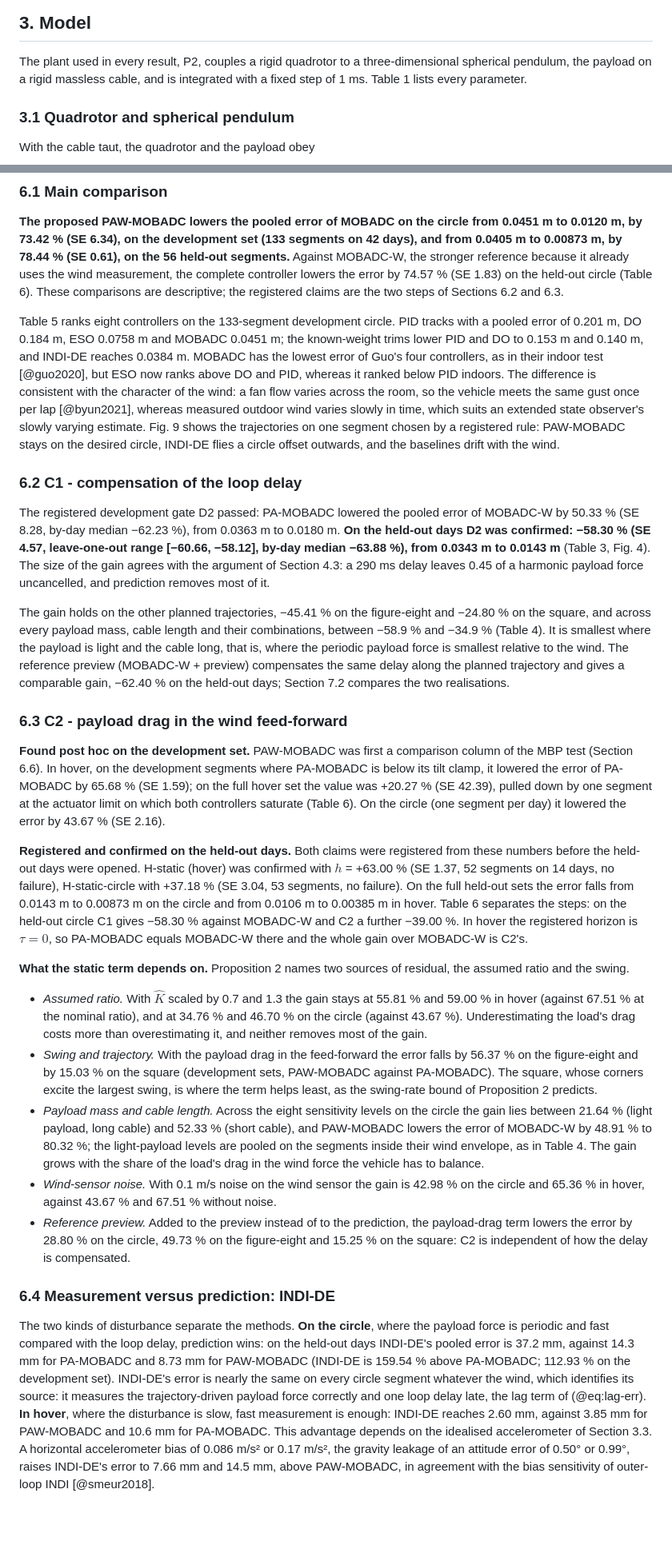
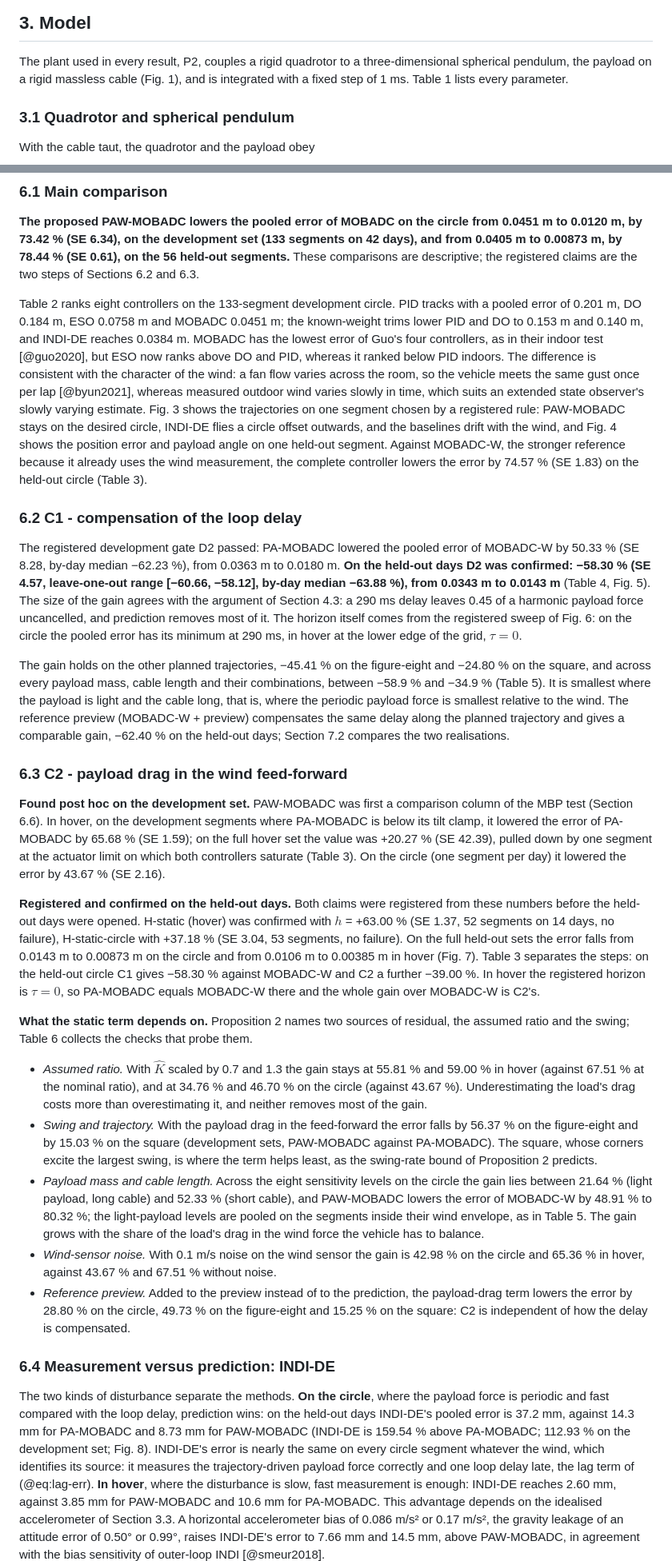
Before and after one commit to nxb513/paw-mobadc, a Markdown page: paper/manuscript.md, 2 parts joined by grey strips. Shown at 80% size. Rendered like a GitHub page; blank space fills up the shorter version.

Commit message:
Manuscript: figures and tables cited in consecutive order; caption list maps each figure to its generated file

```diff
--- a/paper/manuscript.md
+++ b/paper/manuscript.md
@@ -142,7 +142,7 @@ knowledge of measured outdoor wind can add beyond a measurement.
 ## 3. Model
 
 The plant used in every result, P2, couples a rigid quadrotor to a three-dimensional spherical pendulum, the payload on
-a rigid massless cable, and is integrated with a fixed step of 1 ms. Table 1 lists every parameter.
+a rigid massless cable (Fig. 1), and is integrated with a fixed step of 1 ms. Table 1 lists every parameter.
 
 ### 3.1 Quadrotor and spherical pendulum
 
@@ -436,29 +436,32 @@ takes full responsibility for the content.
 
 **The proposed PAW-MOBADC lowers the pooled error of MOBADC on the circle from 0.0451 m to 0.0120 m, by 73.42 %
 (SE 6.34), on the development set (133 segments on 42 days), and from 0.0405 m to 0.00873 m, by 78.44 % (SE 0.61),
-on the 56 held-out segments.** Against MOBADC-W, the stronger reference because it already uses the wind
-measurement, the complete controller lowers the error by 74.57 % (SE 1.83) on the held-out circle (Table 6). These
-comparisons are descriptive; the registered claims are the two steps of Sections 6.2 and 6.3.
+on the 56 held-out segments.** These comparisons are descriptive; the registered claims are the two steps of
+Sections 6.2 and 6.3.
 
-Table 5 ranks eight controllers on the 133-segment development circle. PID tracks with a pooled error of 0.201 m,
+Table 2 ranks eight controllers on the 133-segment development circle. PID tracks with a pooled error of 0.201 m,
 DO 0.184 m, ESO 0.0758 m and MOBADC 0.0451 m; the known-weight trims lower PID and DO to 0.153 m and 0.140 m, and
 INDI-DE reaches 0.0384 m. MOBADC has the lowest error of Guo's four controllers, as in their indoor test [@guo2020],
 but ESO now ranks above DO and PID, whereas it ranked below PID indoors. The difference is consistent with the
 character of the wind: a fan flow varies across the room, so the vehicle meets the same gust once per lap
 [@byun2021], whereas measured outdoor wind varies slowly in time, which suits an extended state observer's slowly
-varying estimate. Fig. 9 shows the trajectories on one segment chosen by a registered rule: PAW-MOBADC stays on the
-desired circle, INDI-DE flies a circle offset outwards, and the baselines drift with the wind.
+varying estimate. Fig. 3 shows the trajectories on one segment chosen by a registered rule: PAW-MOBADC stays on the
+desired circle, INDI-DE flies a circle offset outwards, and the baselines drift with the wind, and Fig. 4 shows the
+position error and payload angle on one held-out segment. Against MOBADC-W, the stronger reference because it
+already uses the wind measurement, the complete controller lowers the error by 74.57 % (SE 1.83) on the held-out
+circle (Table 3).
 
 ### 6.2 C1 - compensation of the loop delay
 
 The registered development gate D2 passed: PA-MOBADC lowered the pooled error of MOBADC-W by 50.33 % (SE 8.28,
 by-day median −62.23 %), from 0.0363 m to 0.0180 m. **On the held-out days D2 was confirmed: −58.30 % (SE 4.57,
-leave-one-out range [−60.66, −58.12], by-day median −63.88 %), from 0.0343 m to 0.0143 m** (Table 3, Fig. 4). The size
+leave-one-out range [−60.66, −58.12], by-day median −63.88 %), from 0.0343 m to 0.0143 m** (Table 4, Fig. 5). The size
 of the gain agrees with the argument of Section 4.3: a 290 ms delay leaves 0.45 of a harmonic payload force
-uncancelled, and prediction removes most of it.
+uncancelled, and prediction removes most of it. The horizon itself comes from the registered sweep of Fig. 6: on the
+circle the pooled error has its minimum at 290 ms, in hover at the lower edge of the grid, $\tau = 0$.
 
 The gain holds on the other planned trajectories, −45.41 % on the figure-eight and −24.80 % on the square, and across
-every payload mass, cable length and their combinations, between −58.9 % and −34.9 % (Table 4). It is smallest where
+every payload mass, cable length and their combinations, between −58.9 % and −34.9 % (Table 5). It is smallest where
 the payload is light and the cable long, that is, where the periodic payload force is smallest relative to the wind.
 The reference preview (MOBADC-W + preview) compensates the same delay along the planned trajectory and gives a
 comparable gain, −62.40 % on the held-out days; Section 7.2 compares the two realisations.
@@ -468,17 +471,18 @@ comparable gain, −62.40 % on the held-out days; Section 7.2 compares the two r
 **Found post hoc on the development set.** PAW-MOBADC was first a comparison column of the MBP test (Section 6.6). In
 hover, on the development segments where PA-MOBADC is below its tilt clamp, it lowered the error of PA-MOBADC by
 65.68 % (SE 1.59); on the full hover set the value was +20.27 % (SE 42.39), pulled down by one segment at the actuator
-limit on which both controllers saturate (Table 6). On the circle (one segment per day) it lowered the error by
+limit on which both controllers saturate (Table 3). On the circle (one segment per day) it lowered the error by
 43.67 % (SE 2.16).
 
 **Registered and confirmed on the held-out days.** Both claims were registered from these numbers before the
 held-out days were opened. H-static (hover) was confirmed with $h$ = +63.00 % (SE 1.37, 52 segments on 14 days, no
 failure), H-static-circle with +37.18 % (SE 3.04, 53 segments, no failure). On the full held-out sets the error falls
-from 0.0143 m to 0.00873 m on the circle and from 0.0106 m to 0.00385 m in hover. Table 6 separates the steps: on the
+from 0.0143 m to 0.00873 m on the circle and from 0.0106 m to 0.00385 m in hover (Fig. 7). Table 3 separates the steps: on the
 held-out circle C1 gives −58.30 % against MOBADC-W and C2 a further −39.00 %. In hover the registered horizon is
 $\tau = 0$, so PA-MOBADC equals MOBADC-W there and the whole gain over MOBADC-W is C2's.
 
-**What the static term depends on.** Proposition 2 names two sources of residual, the assumed ratio and the swing.
+**What the static term depends on.** Proposition 2 names two sources of residual, the assumed ratio and the swing;
+Table 6 collects the checks that probe them.
 
 - *Assumed ratio.* With $\hat K$ scaled by 0.7 and 1.3 the gain stays at 55.81 % and 59.00 % in hover (against
   67.51 % at the nominal ratio), and at 34.76 % and 46.70 % on the circle (against 43.67 %). Underestimating the
@@ -488,7 +492,7 @@ $\tau = 0$, so PA-MOBADC equals MOBADC-W there and the whole gain over MOBADC-W
   largest swing, is where the term helps least, as the swing-rate bound of Proposition 2 predicts.
 - *Payload mass and cable length.* Across the eight sensitivity levels on the circle the gain lies between 21.64 %
   (light payload, long cable) and 52.33 % (short cable), and PAW-MOBADC lowers the error of MOBADC-W by 48.91 % to
-  80.32 %; the light-payload levels are pooled on the segments inside their wind envelope, as in Table 4. The gain
+  80.32 %; the light-payload levels are pooled on the segments inside their wind envelope, as in Table 5. The gain
   grows with the share of the load's drag in the wind force the vehicle has to balance.
 - *Wind-sensor noise.* With 0.1 m/s noise on the wind sensor the gain is 42.98 % on the circle and 65.36 % in hover,
   against 43.67 % and 67.51 % without noise.
@@ -501,7 +505,7 @@ $\tau = 0$, so PA-MOBADC equals MOBADC-W there and the whole gain over MOBADC-W
 The two kinds of disturbance separate the methods. **On the circle**, where the payload force is periodic and fast
 compared with the loop delay, prediction wins: on the held-out days INDI-DE's pooled error is 37.2 mm, against
 14.3 mm for PA-MOBADC and 8.73 mm for PAW-MOBADC (INDI-DE is 159.54 % above PA-MOBADC; 112.93 % on the development
-set). INDI-DE's error is nearly the same on every circle segment whatever the wind, which identifies its source: it
+set; Fig. 8). INDI-DE's error is nearly the same on every circle segment whatever the wind, which identifies its source: it
 measures the trajectory-driven payload force correctly and one loop delay late, the lag term of (@eq:lag-err).
 **In hover**, where the disturbance is slow, fast measurement is enough: INDI-DE reaches 2.60 mm, against 3.85 mm for
 PAW-MOBADC and 10.6 mm for PA-MOBADC. This advantage depends on the idealised accelerometer of Section 3.3. A
```
Also changed, not shown: other parts of paper/manuscript.md (+18 -16 lines).
